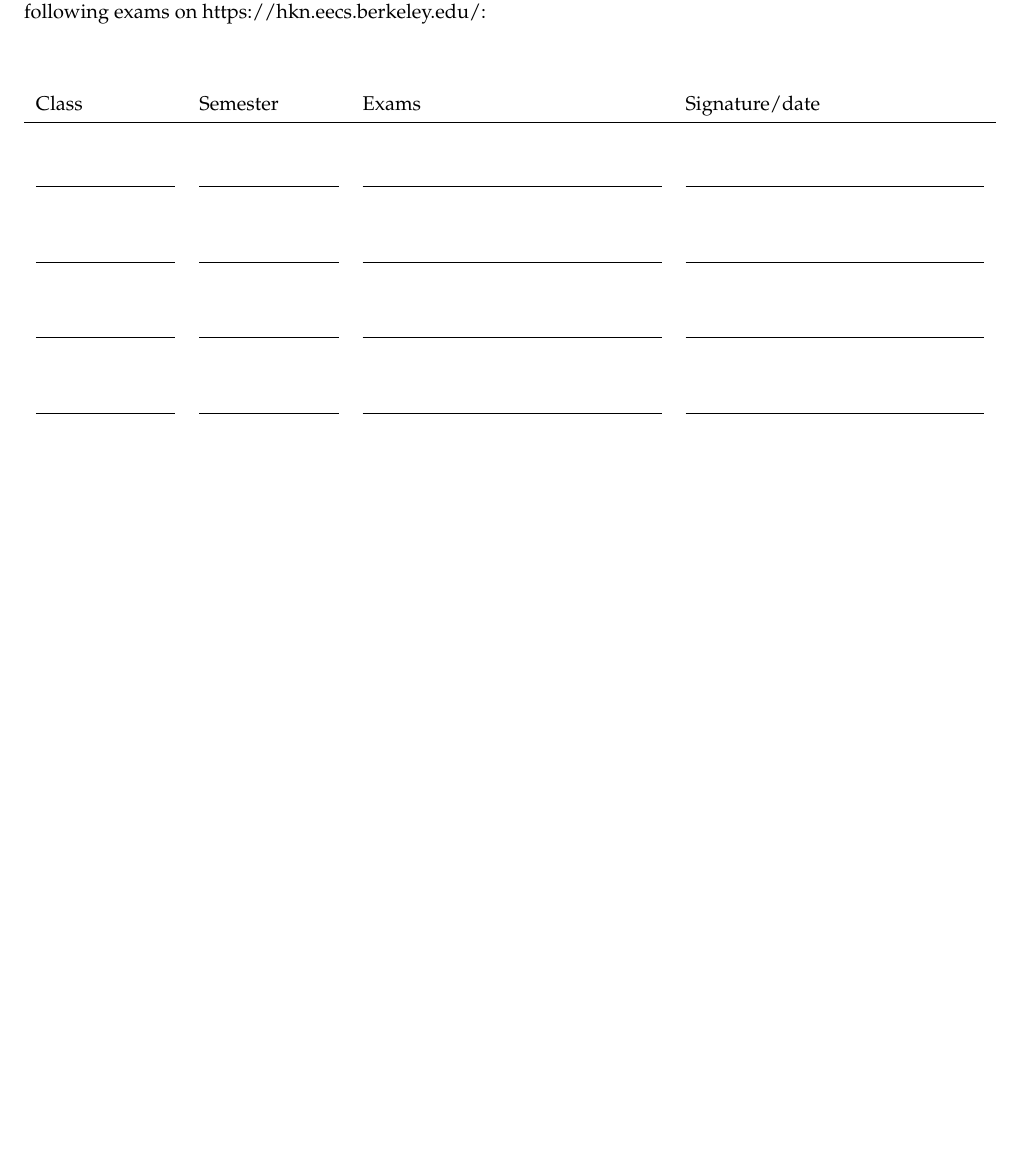
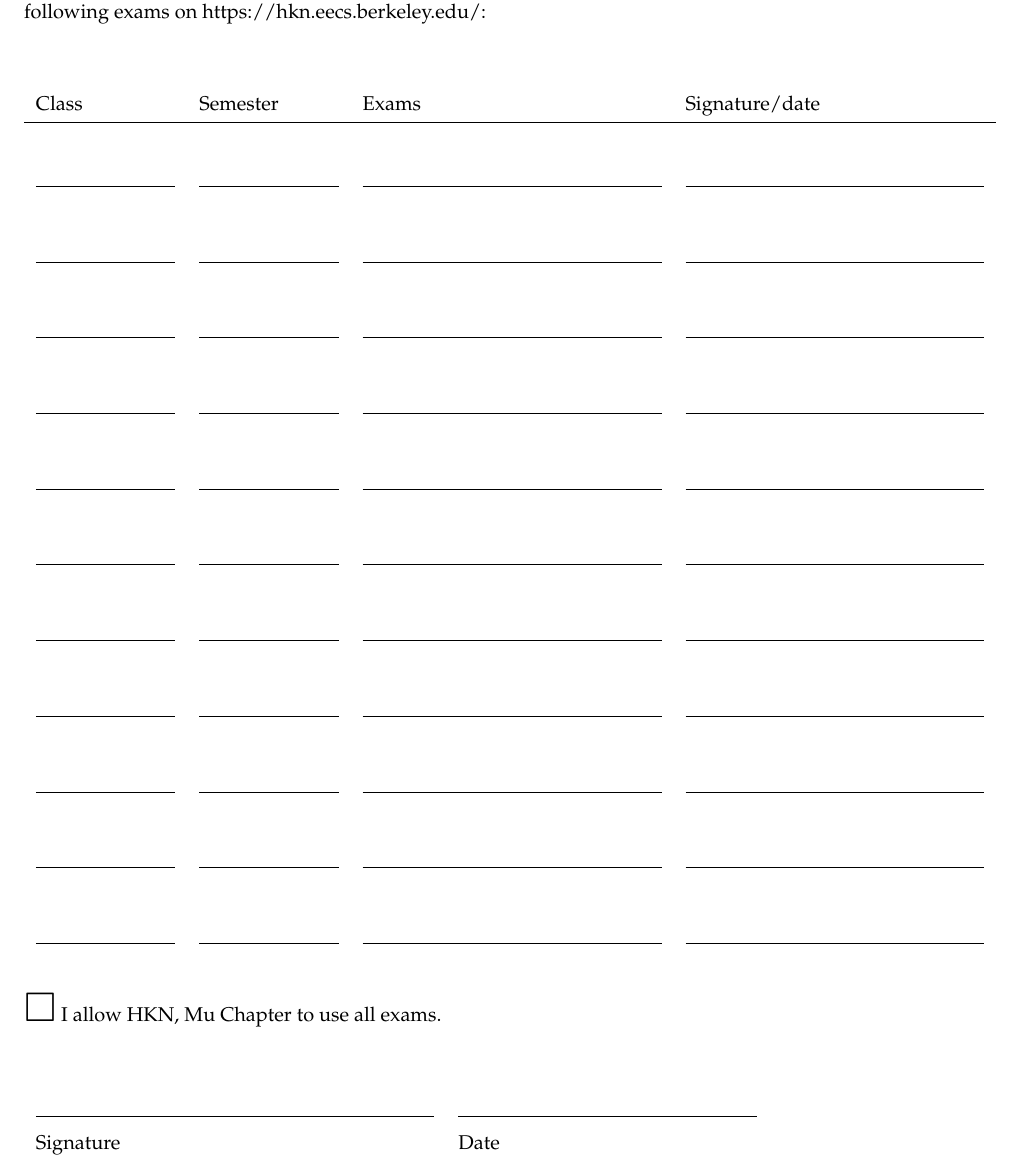
Before and after one commit to HKN-Tutoring/HKN-Review-Questions, a LaTeX document (general/permission-form.tex): part of the page, cut so that both start at the same text, the shorter picture padded with empty space. Compiled offline with pdfLaTeX.

Commit message:
Added a checkbox to the bottom of the permission form
--danwang

```diff
--- a/general/permission-form.tex
+++ b/general/permission-form.tex
@@ -83,4 +83,13 @@ following exams on https://hkn.eecs.berkeley.edu/:
   \vspace{2em}
   \underline{\hspace{7em}} & \underline{\hspace{7em}} &
   \underline{\hspace{15em}} & \underline{\hspace{15em}} \\
+\end{tabular}
 
+{\huge $\Box$} I allow HKN, Mu Chapter to use all exams.
+
+\vspace{3em}
+
+\begin{tabular}{ll}
+  \underline{\hspace{20em}} & \underline{\hspace{15em}} \\
+  Signature & Date
+\end{tabular}
```
Also changed, not shown: general/permission-form.pdf, general/permission-form.tex (5 more changed lines).
